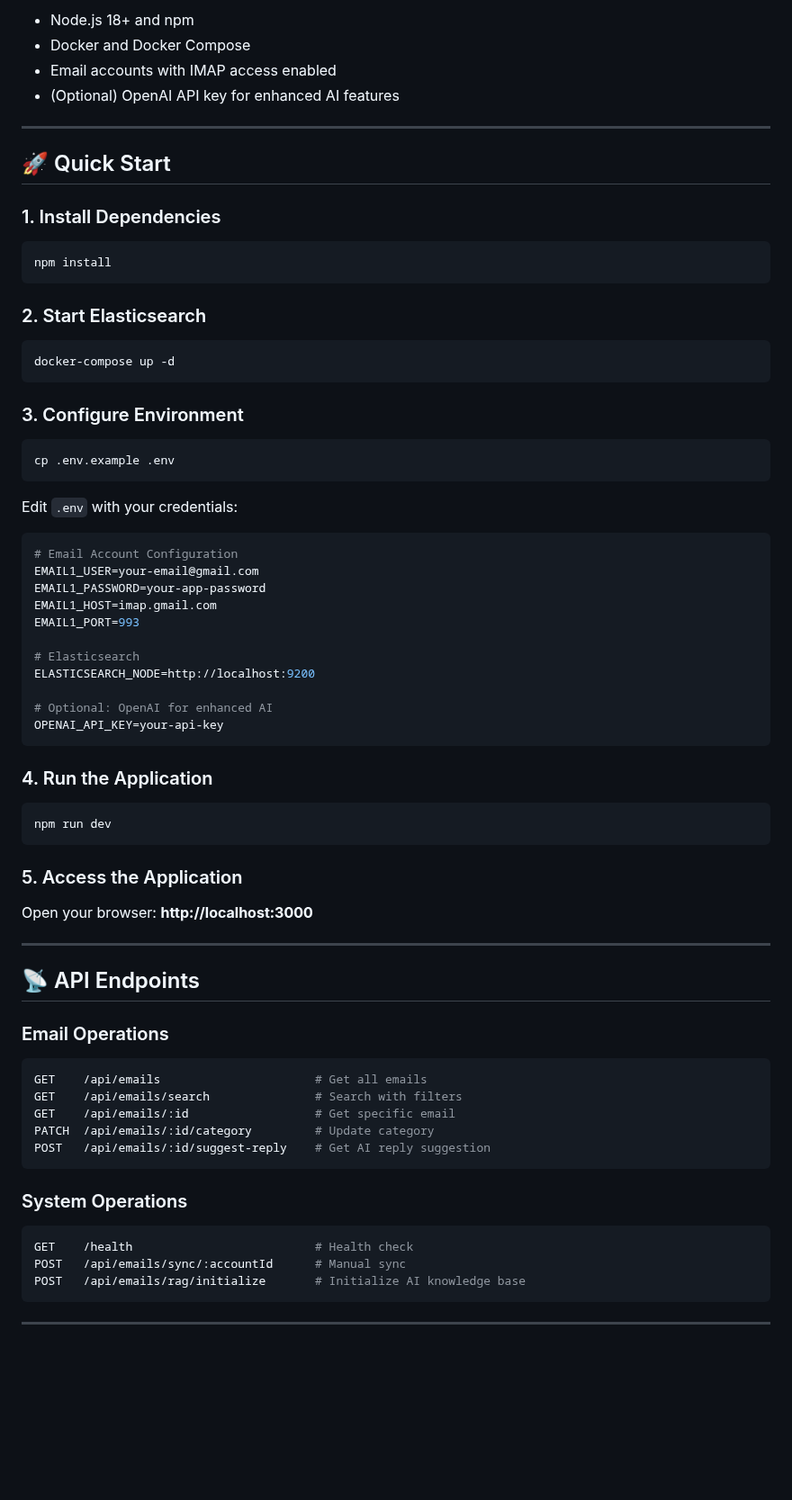
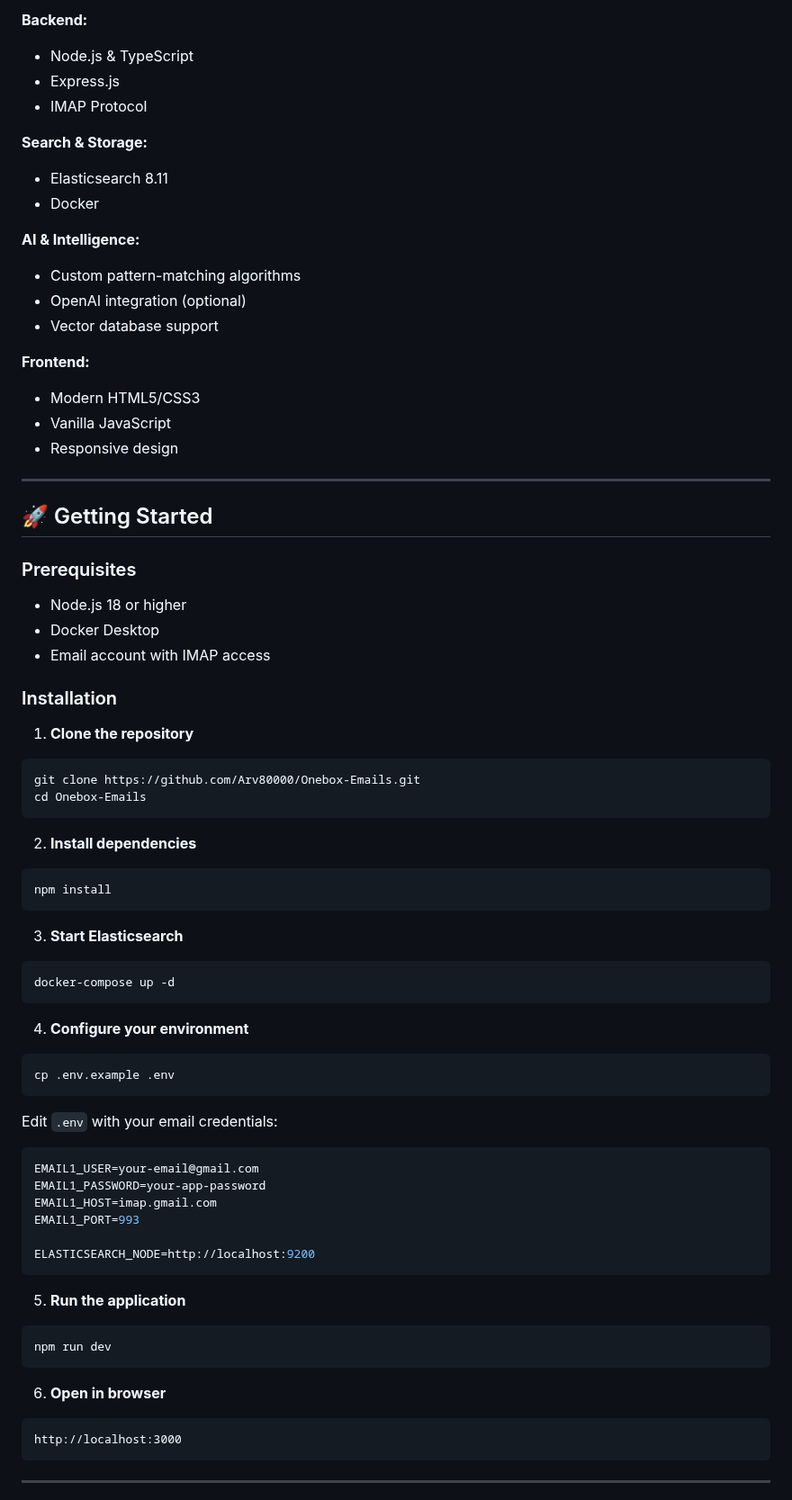
Before and after one commit to Arv80000/Onebox-Emails, a Markdown page: README.md, the part around one of its changes. Shown at 90% size. Drawn GitHub-style; blank space fills up the shorter version.

````diff
--- a/README.md
+++ b/README.md
@@ -67,69 +61,73 @@ A feature-rich email onebox system that synchronizes multiple IMAP email account
 
-- Node.js 18+ and npm
-- Docker and Docker Compose
-- Email accounts with IMAP access enabled
-- (Optional) OpenAI API key for enhanced AI features
+**Backend:**
+- Node.js & TypeScript
+- Express.js
+- IMAP Protocol
+
+**Search & Storage:**
+- Elasticsearch 8.11
+- Docker
+
+**AI & Intelligence:**
+- Custom pattern-matching algorithms
+- OpenAI integration (optional)
+- Vector database support
+
+**Frontend:**
+- Modern HTML5/CSS3
+- Vanilla JavaScript
+- Responsive design
 
 ---
 
-## 🚀 Quick Start
+## 🚀 Getting Started
 
-### 1. Install Dependencies
+### Prerequisites
+- Node.js 18 or higher
+- Docker Desktop
+- Email account with IMAP access
+
+### Installation
+
+1. **Clone the repository**
+```bash
+git clone https://github.com/Arv80000/Onebox-Emails.git
+cd Onebox-Emails
+```
+
+2. **Install dependencies**
 ```bash
 npm install
 ```
 
-### 2. Start Elasticsearch
+3. **Start Elasticsearch**
 ```bash
 docker-compose up -d
 ```
 
-### 3. Configure Environment
+4. **Configure your environment**
 ```bash
 cp .env.example .env
 ```
 
-Edit `.env` with your credentials:
+Edit `.env` with your email credentials:
 ```env
-# Email Account Configuration
 EMAIL1_USER=your-email@gmail.com
 EMAIL1_PASSWORD=your-app-password
 EMAIL1_HOST=imap.gmail.com
 EMAIL1_PORT=993
 
-# Elasticsearch
 ELASTICSEARCH_NODE=http://localhost:9200
-
-# Optional: OpenAI for enhanced AI
-OPENAI_API_KEY=your-api-key
 ```
 
-### 4. Run the Application
+5. **Run the application**
 ```bash
 npm run dev
 ```
 
-### 5. Access the Application
-Open your browser: **http://localhost:3000**
-
----
-
-## 📡 API Endpoints
-
-### Email Operations
-```bash
-GET    /api/emails                      # Get all emails
-GET    /api/emails/search               # Search with filters
-GET    /api/emails/:id                  # Get specific email
-PATCH  /api/emails/:id/category         # Update category
-POST   /api/emails/:id/suggest-reply    # Get AI reply suggestion
+6. **Open in browser**
 ```
-
-### System Operations
-```bash
-GET    /health                          # Health check
-POST   /api/emails/sync/:accountId      # Manual sync
-POST   /api/emails/rag/initialize       # Initialize AI knowledge base
+http://localhost:3000
 ```
 
 ---
````
Also changed, not shown: other parts of README.md (+154 -127 lines).
